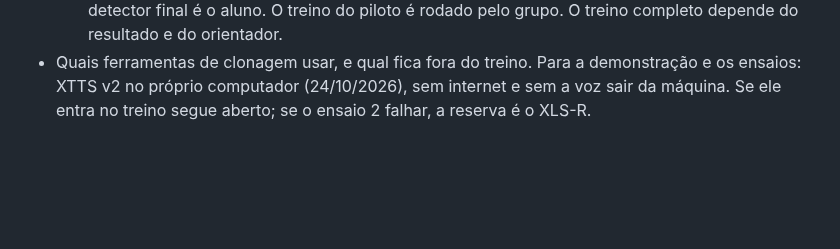
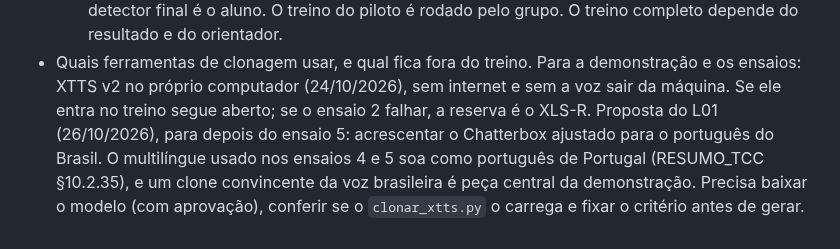
Before and after one commit to bert-0/DeepFakeAudioDetec, a Markdown page: ml/docs/PLANO_INCREMENTO_4.md, the part around the change. Rendered like a GitHub page; blank space fills up the shorter version.

Commit message:
Plano: Chatterbox em portugues do Brasil depois do ensaio 5
O multilingue soa como portugues de Portugal; o clone convincente da voz
brasileira e peca central da demonstracao. Fica como proposta, com download,
carga no clonar_xtts.py e criterio a fixar antes.

Co-Authored-By: Claude Opus 5.5 <noreply@anthropic.com>

```diff
--- a/ml/docs/PLANO_INCREMENTO_4.md
+++ b/ml/docs/PLANO_INCREMENTO_4.md
@@ -241,3 +241,9 @@ Vêm antes da semana 1, porque mudam o desenho do treino e da demonstração.
   demonstração e os ensaios: XTTS v2 no próprio computador (24/10/2026), sem
   internet e sem a voz sair da máquina. Se ele entra no treino segue aberto; se o
   ensaio 2 falhar, a reserva é o XLS-R.
+  Proposta do L01 (26/10/2026), para depois do ensaio 5: acrescentar o
+  Chatterbox ajustado para o português do Brasil. O multilíngue usado nos
+  ensaios 4 e 5 soa como português de Portugal (RESUMO_TCC §10.2.35), e um clone
+  convincente da voz brasileira é peça central da demonstração. Precisa baixar
+  o modelo (com aprovação), conferir se o `clonar_xtts.py` o carrega e fixar o
+  critério antes de gerar.
```
